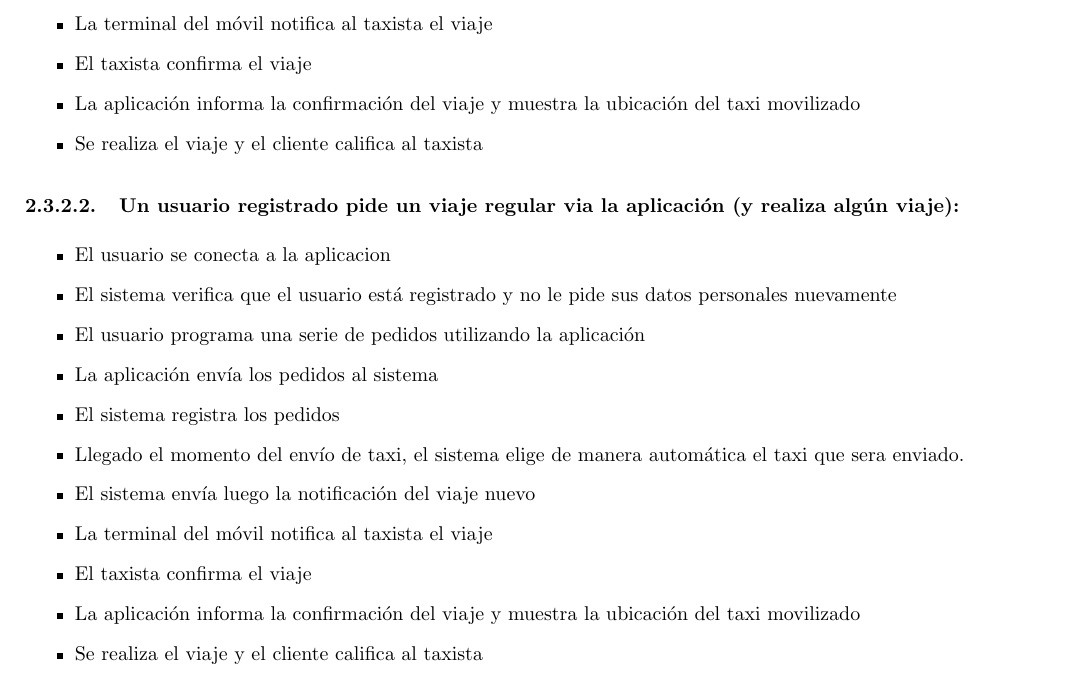
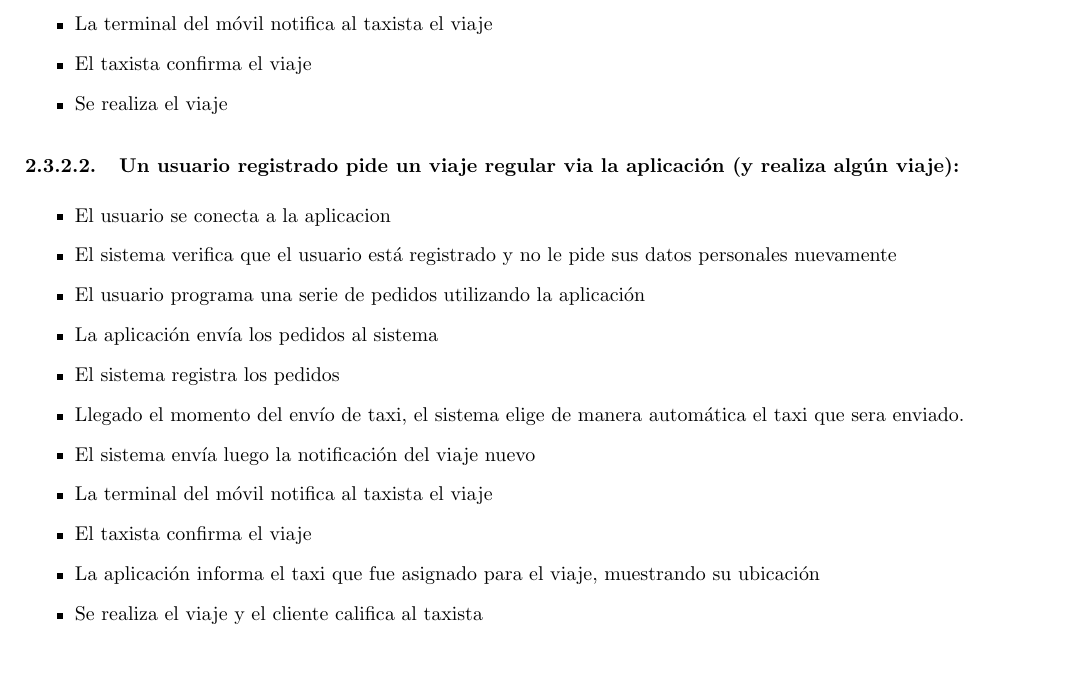
Before and after one commit to Fixman/IngSoft1-TP1, a LaTeX document (informe/tp1.tex): part of page 5 of 5, cut so that both start at the same text. Compiled offline with pdfLaTeX.

Commit message:
El usuario no califica por telefono (Casos de uso)

```diff
--- a/informe/tp1.tex
+++ b/informe/tp1.tex
@@ -233,8 +233,7 @@ S\'olo analizamos los casos de usuario registrado, ya que antes describimos c\'o
 \item El sistema env\'ia luego la notificaci\'on del viaje nuevo
 \item La terminal del m\'ovil notifica al taxista el viaje
 \item El taxista confirma el viaje
-\item La aplicaci\'on informa la confirmaci\'on del viaje y muestra la ubicaci\'on del taxi movilizado
-\item Se realiza el viaje y el cliente califica al taxista
+\item Se realiza el viaje
 \end{itemize}
 
 
@@ -249,7 +248,7 @@ S\'olo analizamos los casos de usuario registrado, ya que antes describimos c\'o
 \item El sistema env\'ia luego la notificaci\'on del viaje nuevo
 \item La terminal del m\'ovil notifica al taxista el viaje
 \item El taxista confirma el viaje
-\item La aplicaci\'on informa la confirmaci\'on del viaje y muestra la ubicaci\'on del taxi movilizado
+\item La aplicaci\'on informa el taxi que fue asignado para el viaje, muestrando su ubicaci\'on
 \item Se realiza el viaje y el cliente califica al taxista
 \end{itemize}
 
```
Also changed, not shown: informe/tp1.tex (2 more changed lines).
